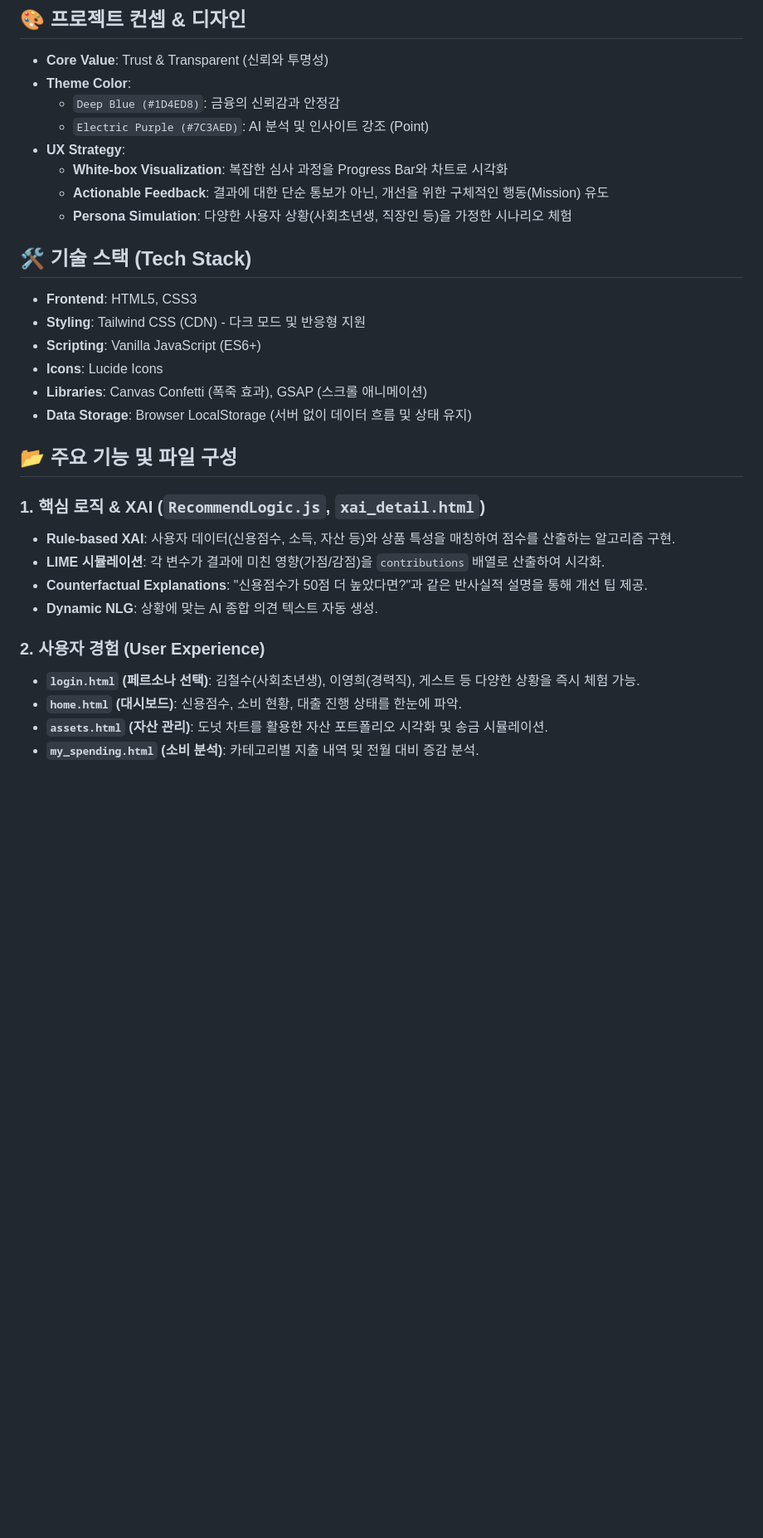
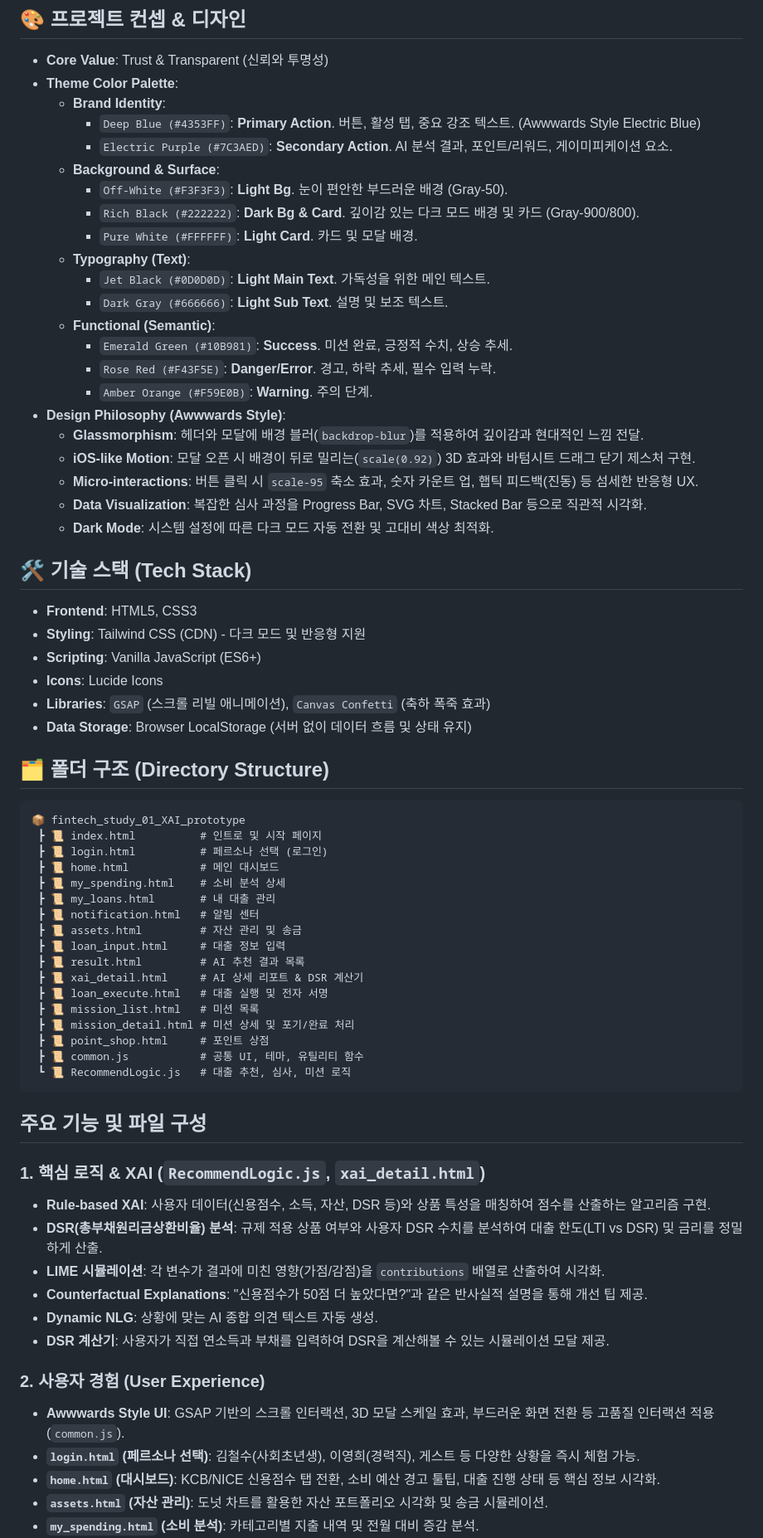
Before and after one commit to sooohaaan/fintech_study_01_XAI_prototype, a Markdown page: README.md, the part around one of its changes. Shown at 83% size. GitHub-like rendering; blank space fills up the shorter version.

Commit message:
[수정]README.md 내용 최신화

````diff
--- a/README.md
+++ b/README.md
@@ -5,32 +5,70 @@
 
 ## 🎨 프로젝트 컨셉 & 디자인
 *   **Core Value**: Trust & Transparent (신뢰와 투명성)
-*   **Theme Color**:
-    *   `Deep Blue (#1D4ED8)`: 금융의 신뢰감과 안정감
-    *   `Electric Purple (#7C3AED)`: AI 분석 및 인사이트 강조 (Point)
-*   **UX Strategy**:
-    *   **White-box Visualization**: 복잡한 심사 과정을 Progress Bar와 차트로 시각화
-    *   **Actionable Feedback**: 결과에 대한 단순 통보가 아닌, 개선을 위한 구체적인 행동(Mission) 유도
-    *   **Persona Simulation**: 다양한 사용자 상황(사회초년생, 직장인 등)을 가정한 시나리오 체험
+*   **Theme Color Palette**:
+    *   **Brand Identity**:
+        *   `Deep Blue (#4353FF)`: **Primary Action**. 버튼, 활성 탭, 중요 강조 텍스트. (Awwwards Style Electric Blue)
+        *   `Electric Purple (#7C3AED)`: **Secondary Action**. AI 분석 결과, 포인트/리워드, 게이미피케이션 요소.
+    *   **Background & Surface**:
+        *   `Off-White (#F3F3F3)`: **Light Bg**. 눈이 편안한 부드러운 배경 (Gray-50).
+        *   `Rich Black (#222222)`: **Dark Bg & Card**. 깊이감 있는 다크 모드 배경 및 카드 (Gray-900/800).
+        *   `Pure White (#FFFFFF)`: **Light Card**. 카드 및 모달 배경.
+    *   **Typography (Text)**:
+        *   `Jet Black (#0D0D0D)`: **Light Main Text**. 가독성을 위한 메인 텍스트.
+        *   `Dark Gray (#666666)`: **Light Sub Text**. 설명 및 보조 텍스트.
+    *   **Functional (Semantic)**:
+        *   `Emerald Green (#10B981)`: **Success**. 미션 완료, 긍정적 수치, 상승 추세.
+        *   `Rose Red (#F43F5E)`: **Danger/Error**. 경고, 하락 추세, 필수 입력 누락.
+        *   `Amber Orange (#F59E0B)`: **Warning**. 주의 단계.
+*   **Design Philosophy (Awwwards Style)**:
+    *   **Glassmorphism**: 헤더와 모달에 배경 블러(`backdrop-blur`)를 적용하여 깊이감과 현대적인 느낌 전달.
+    *   **iOS-like Motion**: 모달 오픈 시 배경이 뒤로 밀리는(`scale(0.92)`) 3D 효과와 바텀시트 드래그 닫기 제스처 구현.
+    *   **Micro-interactions**: 버튼 클릭 시 `scale-95` 축소 효과, 숫자 카운트 업, 햅틱 피드백(진동) 등 섬세한 반응형 UX.
+    *   **Data Visualization**: 복잡한 심사 과정을 Progress Bar, SVG 차트, Stacked Bar 등으로 직관적 시각화.
+    *   **Dark Mode**: 시스템 설정에 따른 다크 모드 자동 전환 및 고대비 색상 최적화.
 
 ## 🛠 기술 스택 (Tech Stack)
 *   **Frontend**: HTML5, CSS3
 *   **Styling**: Tailwind CSS (CDN) - 다크 모드 및 반응형 지원
 *   **Scripting**: Vanilla JavaScript (ES6+)
 *   **Icons**: Lucide Icons
-*   **Libraries**: Canvas Confetti (폭죽 효과), GSAP (스크롤 애니메이션)
+*   **Libraries**: `GSAP` (스크롤 리빌 애니메이션), `Canvas Confetti` (축하 폭죽 효과)
 *   **Data Storage**: Browser LocalStorage (서버 없이 데이터 흐름 및 상태 유지)
 
-## 📂 주요 기능 및 파일 구성
+## 🗂️ 폴더 구조 (Directory Structure)
+```
+📦 fintech_study_01_XAI_prototype
+ ┣ 📜 index.html          # 인트로 및 시작 페이지
+ ┣ 📜 login.html          # 페르소나 선택 (로그인)
+ ┣ 📜 home.html           # 메인 대시보드
+ ┣ 📜 my_spending.html    # 소비 분석 상세
+ ┣ 📜 my_loans.html       # 내 대출 관리
+ ┣ 📜 notification.html   # 알림 센터
+ ┣ 📜 assets.html         # 자산 관리 및 송금
+ ┣ 📜 loan_input.html     # 대출 정보 입력
+ ┣ 📜 result.html         # AI 추천 결과 목록
+ ┣ 📜 xai_detail.html     # AI 상세 리포트 & DSR 계산기
+ ┣ 📜 loan_execute.html   # 대출 실행 및 전자 서명
+ ┣ 📜 mission_list.html   # 미션 목록
+ ┣ 📜 mission_detail.html # 미션 상세 및 포기/완료 처리
+ ┣ 📜 point_shop.html     # 포인트 상점
+ ┣ 📜 common.js           # 공통 UI, 테마, 유틸리티 함수
+ ┗ 📜 RecommendLogic.js   # 대출 추천, 심사, 미션 로직
+```
+
+##  주요 기능 및 파일 구성
 
 ### 1. 핵심 로직 & XAI (`RecommendLogic.js`, `xai_detail.html`)
-*   **Rule-based XAI**: 사용자 데이터(신용점수, 소득, 자산 등)와 상품 특성을 매칭하여 점수를 산출하는 알고리즘 구현.
+*   **Rule-based XAI**: 사용자 데이터(신용점수, 소득, 자산, DSR 등)와 상품 특성을 매칭하여 점수를 산출하는 알고리즘 구현.
+*   **DSR(총부채원리금상환비율) 분석**: 규제 적용 상품 여부와 사용자 DSR 수치를 분석하여 대출 한도(LTI vs DSR) 및 금리를 정밀하게 산출.
 *   **LIME 시뮬레이션**: 각 변수가 결과에 미친 영향(가점/감점)을 `contributions` 배열로 산출하여 시각화.
 *   **Counterfactual Explanations**: "신용점수가 50점 더 높았다면?"과 같은 반사실적 설명을 통해 개선 팁 제공.
 *   **Dynamic NLG**: 상황에 맞는 AI 종합 의견 텍스트 자동 생성.
+*   **DSR 계산기**: 사용자가 직접 연소득과 부채를 입력하여 DSR을 계산해볼 수 있는 시뮬레이션 모달 제공.
 
 ### 2. 사용자 경험 (User Experience)
+*   **Awwwards Style UI**: GSAP 기반의 스크롤 인터랙션, 3D 모달 스케일 효과, 부드러운 화면 전환 등 고품질 인터랙션 적용 (`common.js`).
 *   **`login.html` (페르소나 선택)**: 김철수(사회초년생), 이영희(경력직), 게스트 등 다양한 상황을 즉시 체험 가능.
-*   **`home.html` (대시보드)**: 신용점수, 소비 현황, 대출 진행 상태를 한눈에 파악.
+*   **`home.html` (대시보드)**: KCB/NICE 신용점수 탭 전환, 소비 예산 경고 툴팁, 대출 진행 상태 등 핵심 정보 시각화.
 *   **`assets.html` (자산 관리)**: 도넛 차트를 활용한 자산 포트폴리오 시각화 및 송금 시뮬레이션.
 *   **`my_spending.html` (소비 분석)**: 카테고리별 지출 내역 및 전월 대비 증감 분석.
````
Also changed, not shown: other parts of README.md (+16 -2 lines).
